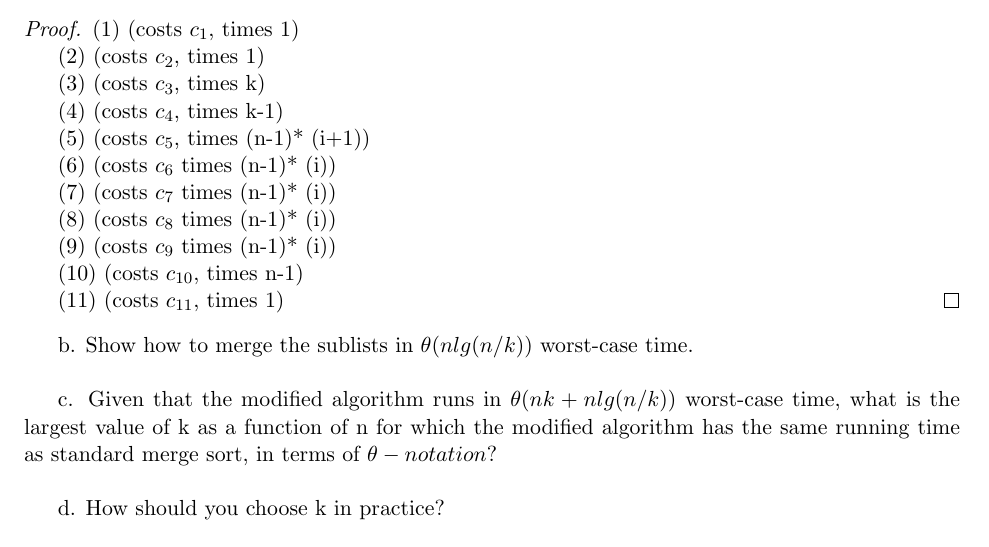
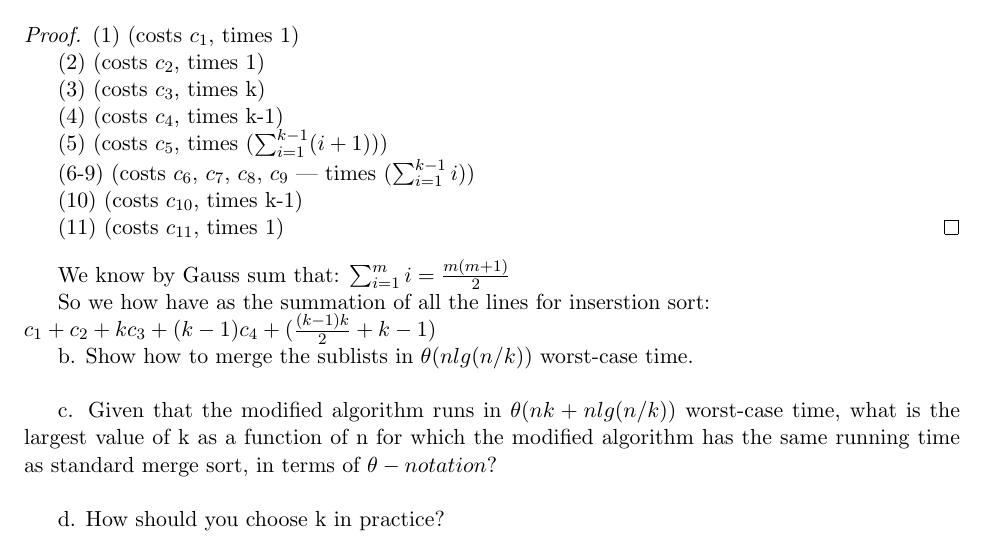
Before and after one commit to N103Gremillion/algorithum-problems, a LaTeX document (main.tex, which reads chapter2/chapter_questions.tex): part of page 14 of 48, cut so that both start at the same text. Compiled offline with pdfLaTeX.

Commit message:
this problem is long

```diff
--- a/chapter2/chapter_questions.tex
+++ b/chapter2/chapter_questions.tex
@@ -120,21 +120,19 @@ def insertionSort(nums: list[int]) -> list[int]:
 
 (4) (costs $c_4$, times k-1)
 
-(5) (costs $c_5$, times (n-1)* (i+1))
+(5) (costs $c_5$, times ($\sum_{i=1}^{k-1} (i+1$)))
 
-(6) (costs $c_6$ times (n-1)* (i))
+(6-9) (costs $c_6$, $c_7$, $c_8$, $c_9$ |  times ($\sum_{i=1}^{k-1} i$))
 
-(7) (costs $c_7$ times (n-1)* (i))
-
-(8) (costs $c_8$ times (n-1)* (i))
-
-(9) (costs $c_9$ times (n-1)* (i))
-
-(10) (costs $c_{10}$, times n-1)
+(10) (costs $c_{10}$, times k-1)
 
 (11) (costs $c_{11}$, times 1)
 \end{proof}
 
+We know by Gauss sum that: $\sum_{i=1}^{m} i = \frac{m(m+1)}{2}$
+
+So we how have as the summation of all the lines for inserstion sort:\\
+$c_1 + c_2 + kc_3 + (k-1)c_4 + (\frac{(k-1)k}{2}+k-1)$
 
 b. Show how to merge the sublists in $\theta(nlg(n/k))$ worst-case time. \\
 
```
Also changed, not shown: main.pdf.
